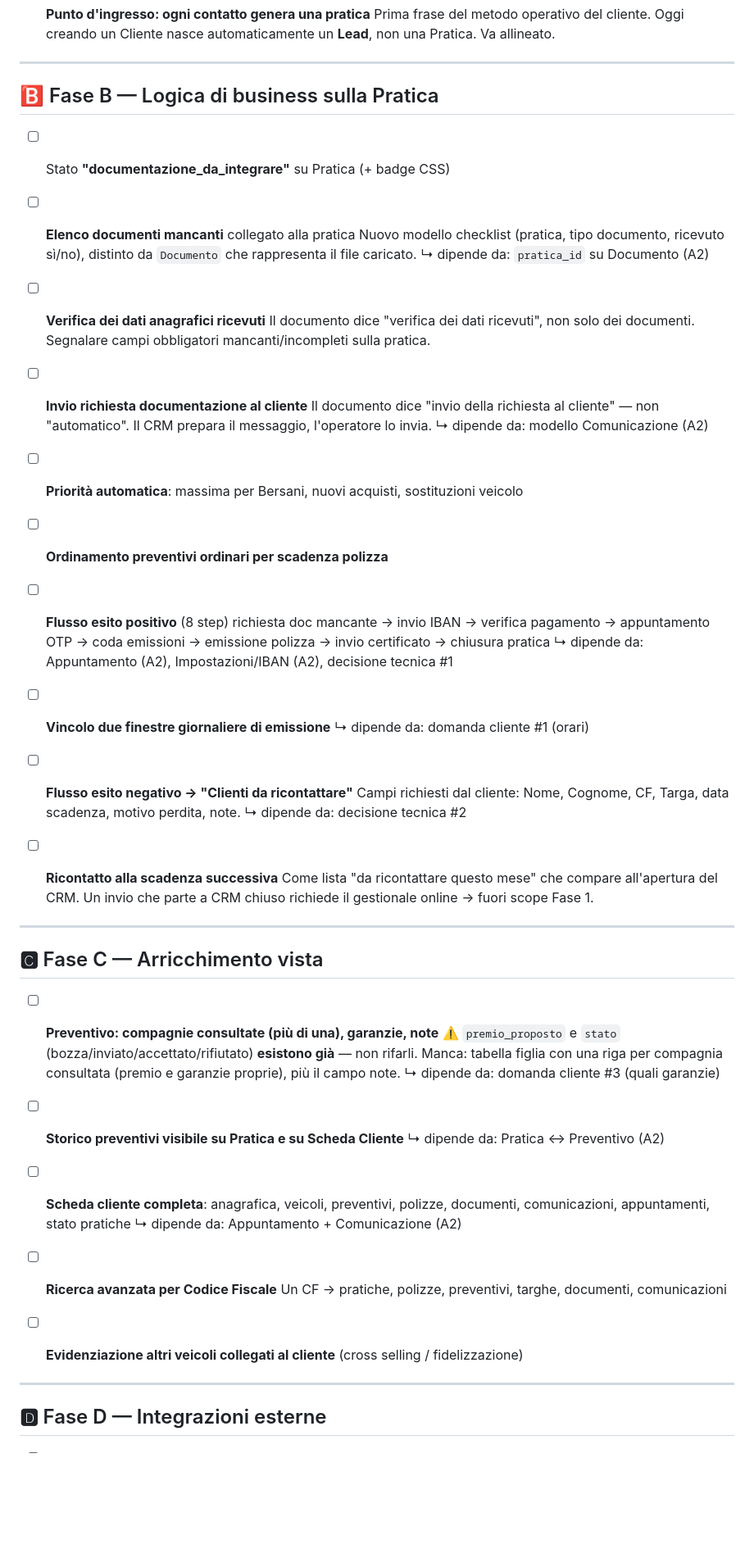
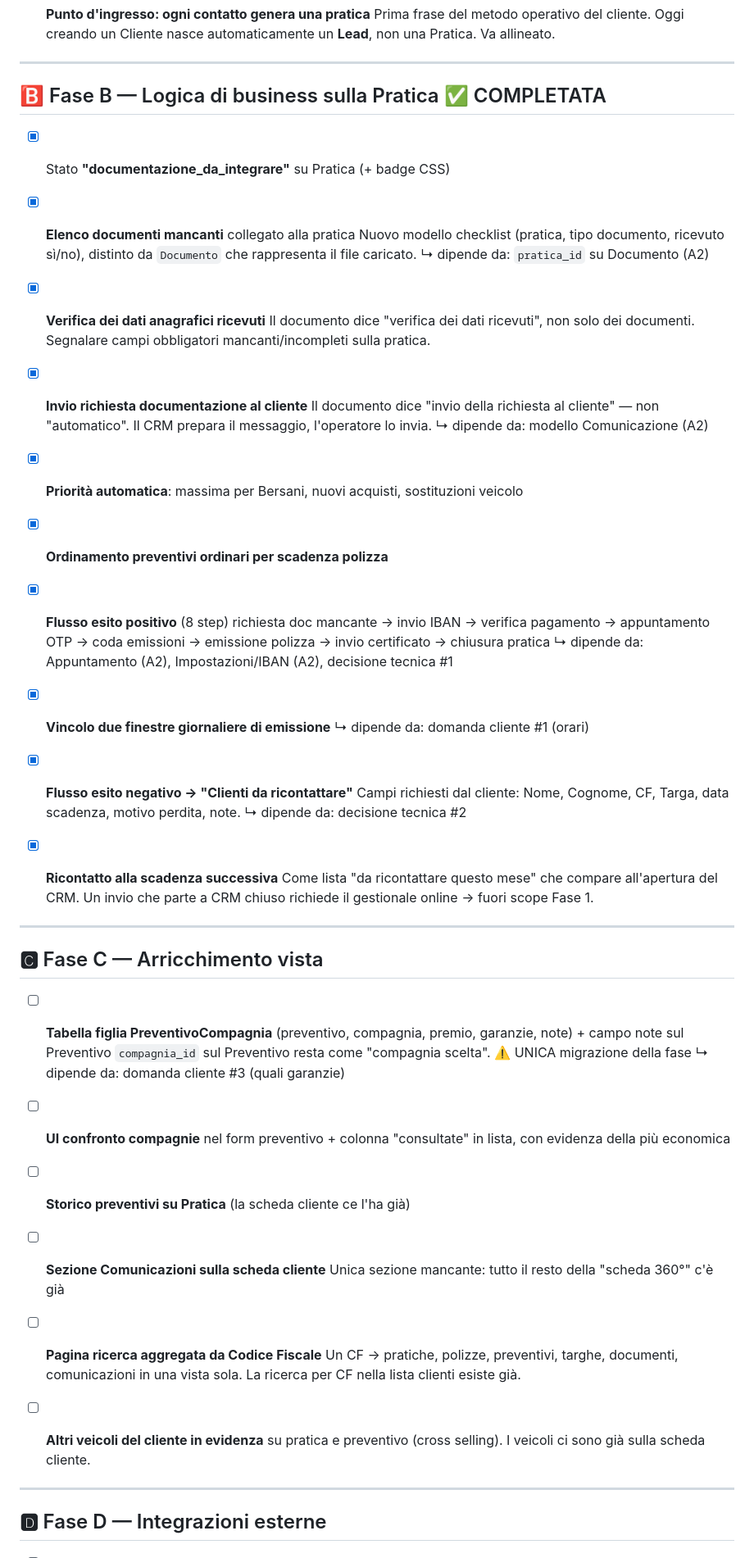
Before and after one commit to GFrenk016/CRM-Software, a Markdown page: bugfixes.md, the part around the change. Shown at 82% size. GitHub-like rendering; blank space fills up the shorter version.

Commit message:
aggiornamento bugfixes.md, pronto per fase C

```diff
--- a/bugfixes.md
+++ b/bugfixes.md
@@ -52,42 +52,42 @@
 
 ---
 
-## 🅱️ Fase B — Logica di business sulla Pratica
+## 🅱️ Fase B — Logica di business sulla Pratica ✅ COMPLETATA
 
-- [ ] Stato **"documentazione_da_integrare"** su Pratica (+ badge CSS)
+- [X] Stato **"documentazione_da_integrare"** su Pratica (+ badge CSS)
 
-- [ ] **Elenco documenti mancanti** collegato alla pratica
+- [X] **Elenco documenti mancanti** collegato alla pratica
       Nuovo modello checklist (pratica, tipo documento, ricevuto sì/no),
       distinto da `Documento` che rappresenta il file caricato.
       ↳ dipende da: `pratica_id` su Documento (A2)
 
-- [ ] **Verifica dei dati anagrafici ricevuti**
+- [X] **Verifica dei dati anagrafici ricevuti**
       Il documento dice "verifica dei dati ricevuti", non solo dei documenti.
       Segnalare campi obbligatori mancanti/incompleti sulla pratica.
 
-- [ ] **Invio richiesta documentazione al cliente**
+- [X] **Invio richiesta documentazione al cliente**
       Il documento dice "invio della richiesta al cliente" — non "automatico".
       Il CRM prepara il messaggio, l'operatore lo invia.
       ↳ dipende da: modello Comunicazione (A2)
 
-- [ ] **Priorità automatica**: massima per Bersani, nuovi acquisti, sostituzioni veicolo
+- [X] **Priorità automatica**: massima per Bersani, nuovi acquisti, sostituzioni veicolo
 
-- [ ] **Ordinamento preventivi ordinari per scadenza polizza**
+- [X] **Ordinamento preventivi ordinari per scadenza polizza**
 
-- [ ] **Flusso esito positivo** (8 step)
+- [X] **Flusso esito positivo** (8 step)
       richiesta doc mancante → invio IBAN → verifica pagamento → appuntamento OTP
       → coda emissioni → emissione polizza → invio certificato → chiusura pratica
       ↳ dipende da: Appuntamento (A2), Impostazioni/IBAN (A2), decisione tecnica #1
 
-- [ ] **Vincolo due finestre giornaliere di emissione**
+- [X] **Vincolo due finestre giornaliere di emissione**
       ↳ dipende da: domanda cliente #1 (orari)
 
-- [ ] **Flusso esito negativo → "Clienti da ricontattare"**
+- [X] **Flusso esito negativo → "Clienti da ricontattare"**
       Campi richiesti dal cliente: Nome, Cognome, CF, Targa, data scadenza,
       motivo perdita, note.
       ↳ dipende da: decisione tecnica #2
 
-- [ ] **Ricontatto alla scadenza successiva**
+- [X] **Ricontatto alla scadenza successiva**
       Come lista "da ricontattare questo mese" che compare all'apertura del CRM.
       Un invio che parte a CRM chiuso richiede il gestionale online → fuori scope Fase 1.
 
@@ -95,23 +95,26 @@
 
 ## 🅲 Fase C — Arricchimento vista
 
-- [ ] **Preventivo: compagnie consultate (più di una), garanzie, note**
-      ⚠️ `premio_proposto` e `stato` (bozza/inviato/accettato/rifiutato) **esistono già** —
-      non rifarli. Manca: tabella figlia con una riga per compagnia consultata
-      (premio e garanzie proprie), più il campo note.
+- [ ] **Tabella figlia PreventivoCompagnia** (preventivo, compagnia, premio,
+      garanzie, note) + campo note sul Preventivo
+      `compagnia_id` sul Preventivo resta come "compagnia scelta".
+      ⚠️ UNICA migrazione della fase
       ↳ dipende da: domanda cliente #3 (quali garanzie)
 
-- [ ] **Storico preventivi visibile su Pratica e su Scheda Cliente**
-      ↳ dipende da: Pratica ↔ Preventivo (A2)
+- [ ] **UI confronto compagnie** nel form preventivo + colonna "consultate"
+      in lista, con evidenza della più economica
 
-- [ ] **Scheda cliente completa**: anagrafica, veicoli, preventivi, polizze,
-      documenti, comunicazioni, appuntamenti, stato pratiche
-      ↳ dipende da: Appuntamento + Comunicazione (A2)
+- [ ] **Storico preventivi su Pratica** (la scheda cliente ce l'ha già)
 
-- [ ] **Ricerca avanzata per Codice Fiscale**
+- [ ] **Sezione Comunicazioni sulla scheda cliente**
+      Unica sezione mancante: tutto il resto della "scheda 360°" c'è già
+
+- [ ] **Pagina ricerca aggregata da Codice Fiscale**
       Un CF → pratiche, polizze, preventivi, targhe, documenti, comunicazioni
+      in una vista sola. La ricerca per CF nella lista clienti esiste già.
 
-- [ ] **Evidenziazione altri veicoli collegati al cliente** (cross selling / fidelizzazione)
+- [ ] **Altri veicoli del cliente in evidenza** su pratica e preventivo
+      (cross selling). I veicoli ci sono già sulla scheda cliente.
 
 ---
 
```
